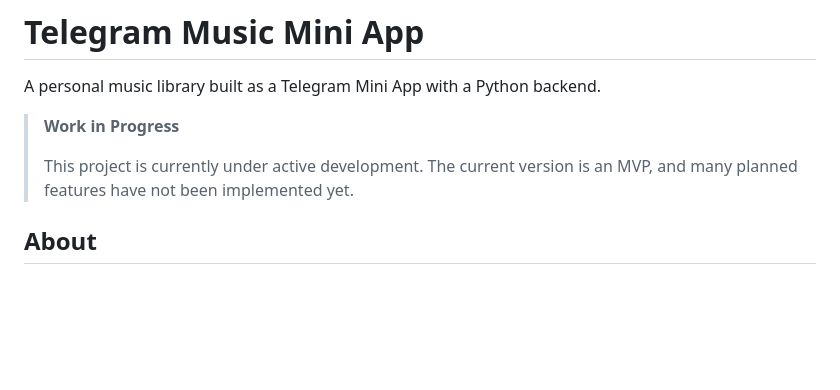
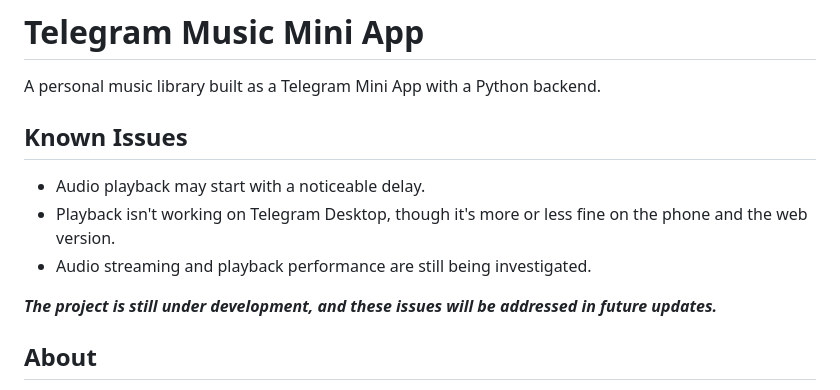
Before and after one commit to zxcresp/music-bot, a Markdown page: README.md, the part around the change. Drawn GitHub-style; blank space fills up the shorter version.

```diff
--- a/README.md
+++ b/README.md
@@ -2,9 +2,13 @@
 
 A personal music library built as a Telegram Mini App with a Python backend.
 
-> **Work in Progress**
->
-> This project is currently under active development. The current version is an MVP, and many planned features have not been implemented yet.
+## Known Issues
+
+* Audio playback may start with a noticeable delay.
+* Playback isn't working on Telegram Desktop, though it's more or less fine on the phone and the web version.
+* Audio streaming and playback performance are still being investigated.
+
+***The project is still under development, and these issues will be addressed in future updates.***
 
 ## About
 
```
